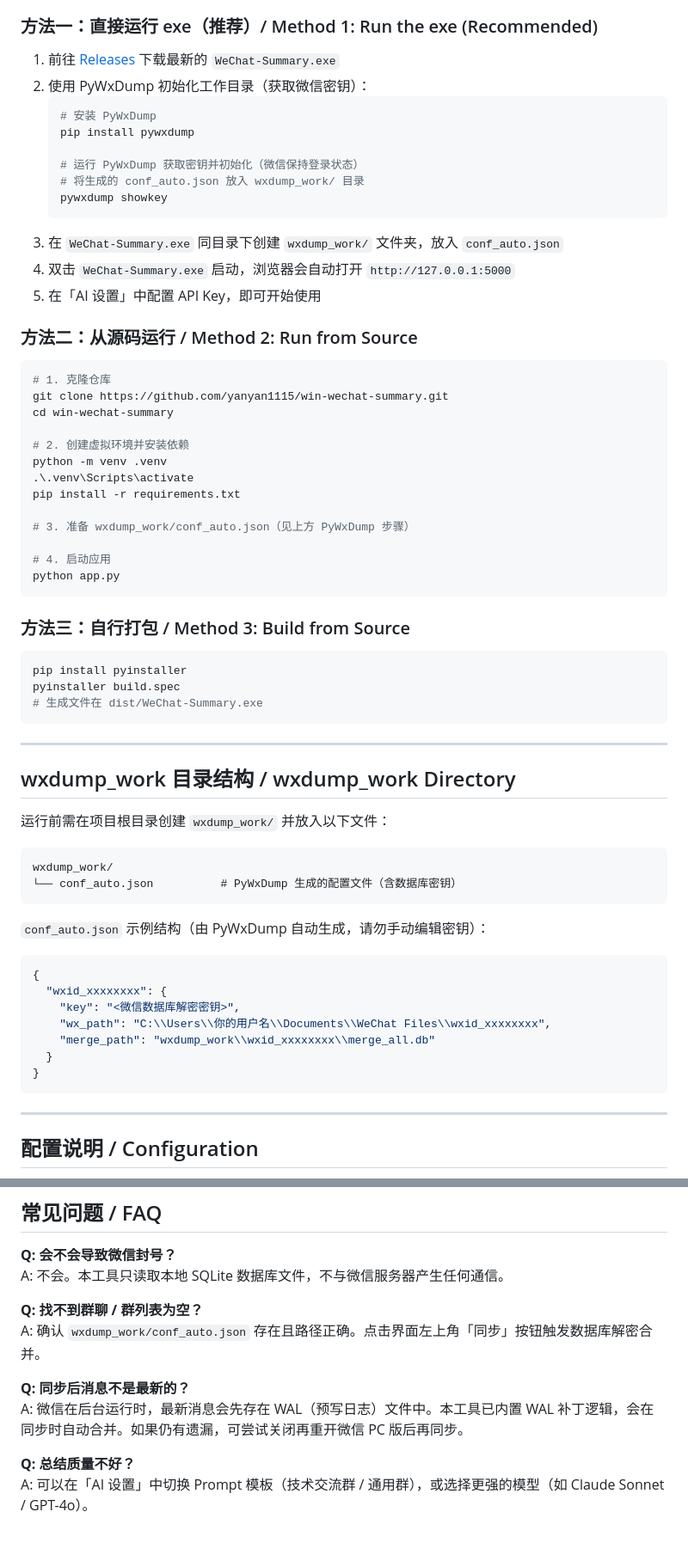
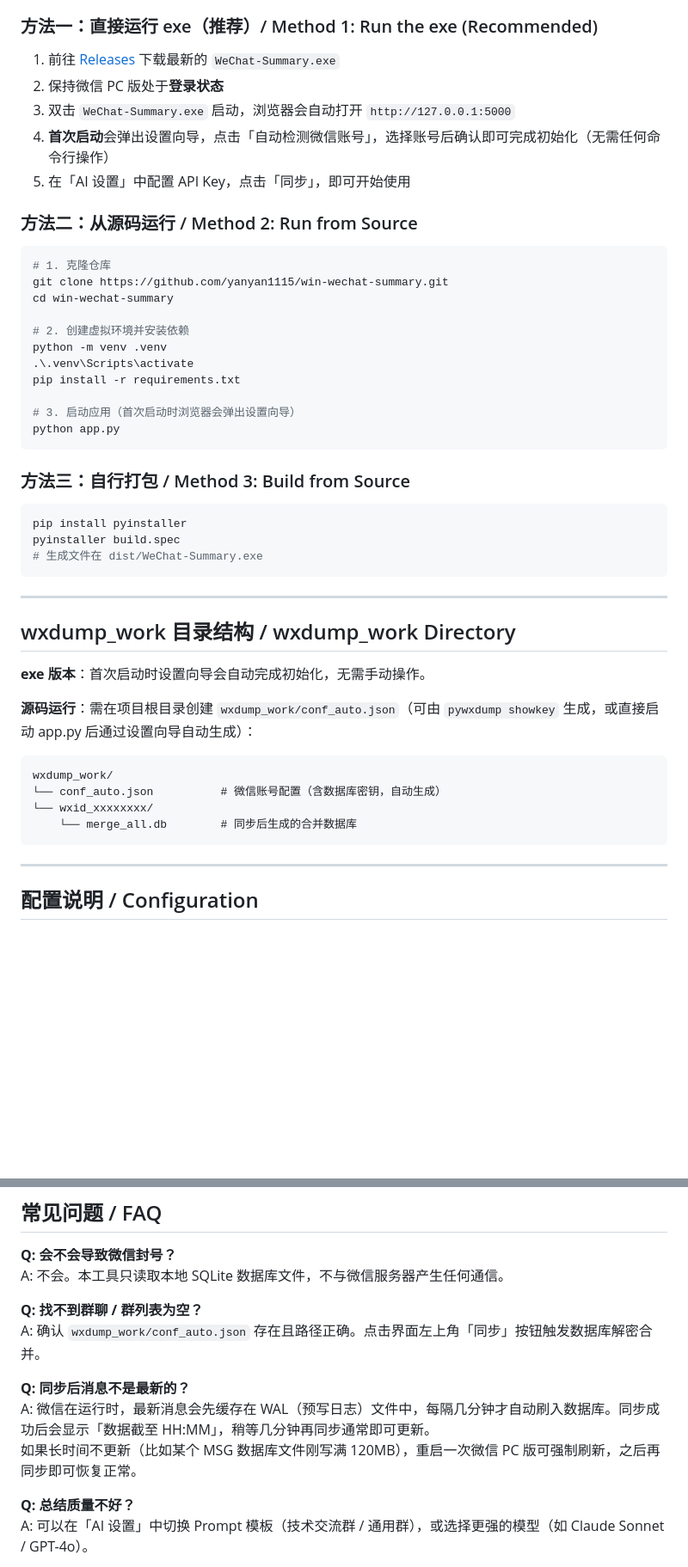
Before and after one commit to yanyan1115/win-wechat-summary, a Markdown page: README.md, 2 parts joined by grey strips. Shown at 86% size. Rendered like a GitHub page; blank space fills up the shorter version.

Commit message:
docs: update README — setup wizard, WAL sync delay explanation
- Method 1 quick start now reflects the zero-config setup wizard
  (no manual conf_auto.json or CLI steps needed)
- wxdump_work section updated to show auto-generated structure
- FAQ sync answer corrected: explains WAL delay, MSG file full scenario,
  and that restarting WeChat fixes stuck WAL

Co-Authored-By: Claude Sonnet 4.6 <noreply@anthropic.com>

````diff
--- a/README.md
+++ b/README.md
@@ -66,18 +66,10 @@
 ### 方法一：直接运行 exe（推荐）/ Method 1: Run the exe (Recommended)
 
 1. 前往 [Releases](https://github.com/yanyan1115/win-wechat-summary/releases) 下载最新的 `WeChat-Summary.exe`
-2. 使用 PyWxDump 初始化工作目录（获取微信密钥）：
-   ```powershell
-   # 安装 PyWxDump
-   pip install pywxdump
-
-   # 运行 PyWxDump 获取密钥并初始化（微信保持登录状态）
-   # 将生成的 conf_auto.json 放入 wxdump_work/ 目录
-   pywxdump showkey
-   ```
-3. 在 `WeChat-Summary.exe` 同目录下创建 `wxdump_work/` 文件夹，放入 `conf_auto.json`
-4. 双击 `WeChat-Summary.exe` 启动，浏览器会自动打开 `http://127.0.0.1:5000`
-5. 在「AI 设置」中配置 API Key，即可开始使用
+2. 保持微信 PC 版处于**登录状态**
+3. 双击 `WeChat-Summary.exe` 启动，浏览器会自动打开 `http://127.0.0.1:5000`
+4. **首次启动**会弹出设置向导，点击「自动检测微信账号」，选择账号后确认即可完成初始化（无需任何命令行操作）
+5. 在「AI 设置」中配置 API Key，点击「同步」，即可开始使用
 
 ### 方法二：从源码运行 / Method 2: Run from Source
 
@@ -91,9 +83,7 @@ python -m venv .venv
 .\.venv\Scripts\activate
 pip install -r requirements.txt
 
-# 3. 准备 wxdump_work/conf_auto.json（见上方 PyWxDump 步骤）
-
-# 4. 启动应用
+# 3. 启动应用（首次启动时浏览器会弹出设置向导）
 python app.py
 ```
 
@@ -109,22 +99,15 @@ pyinstaller build.spec
 
 ## wxdump_work 目录结构 / wxdump_work Directory
 
-运行前需在项目根目录创建 `wxdump_work/` 并放入以下文件：
+**exe 版本**：首次启动时设置向导会自动完成初始化，无需手动操作。
+
+**源码运行**：需在项目根目录创建 `wxdump_work/conf_auto.json`（可由 `pywxdump showkey` 生成，或直接启动 app.py 后通过设置向导自动生成）：
 
 ```
 wxdump_work/
-└── conf_auto.json          # PyWxDump 生成的配置文件（含数据库密钥）
-```
-
-`conf_auto.json` 示例结构（由 PyWxDump 自动生成，请勿手动编辑密钥）：
-```json
-{
-  "wxid_xxxxxxxx": {
-    "key": "<微信数据库解密密钥>",
-    "wx_path": "C:\\Users\\你的用户名\\Documents\\WeChat Files\\wxid_xxxxxxxx",
-    "merge_path": "wxdump_work\\wxid_xxxxxxxx\\merge_all.db"
-  }
-}
+└── conf_auto.json          # 微信账号配置（含数据库密钥，自动生成）
+└── wxid_xxxxxxxx/
+    └── merge_all.db        # 同步后生成的合并数据库
 ```
 
 ---
@@ -144,7 +127,8 @@ A: 不会。本工具只读取本地 SQLite 数据库文件，不与微信服务
 A: 确认 `wxdump_work/conf_auto.json` 存在且路径正确。点击界面左上角「同步」按钮触发数据库解密合并。
 
 **Q: 同步后消息不是最新的？**
-A: 微信在后台运行时，最新消息会先存在 WAL（预写日志）文件中。本工具已内置 WAL 补丁逻辑，会在同步时自动合并。如果仍有遗漏，可尝试关闭再重开微信 PC 版后再同步。
+A: 微信在运行时，最新消息会先缓存在 WAL（预写日志）文件中，每隔几分钟才自动刷入数据库。同步成功后会显示「数据截至 HH:MM」，稍等几分钟再同步通常即可更新。
+如果长时间不更新（比如某个 MSG 数据库文件刚写满 120MB），重启一次微信 PC 版可强制刷新，之后再同步即可恢复正常。
 
 **Q: 总结质量不好？**
 A: 可以在「AI 设置」中切换 Prompt 模板（技术交流群 / 通用群），或选择更强的模型（如 Claude Sonnet / GPT-4o）。
````
